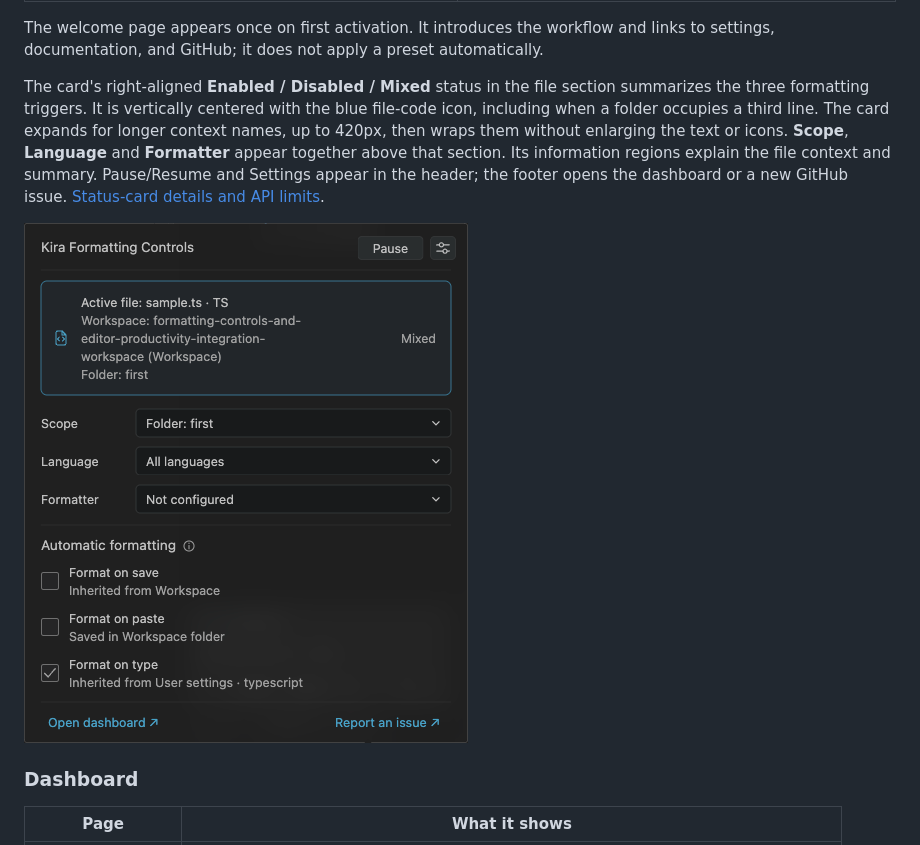
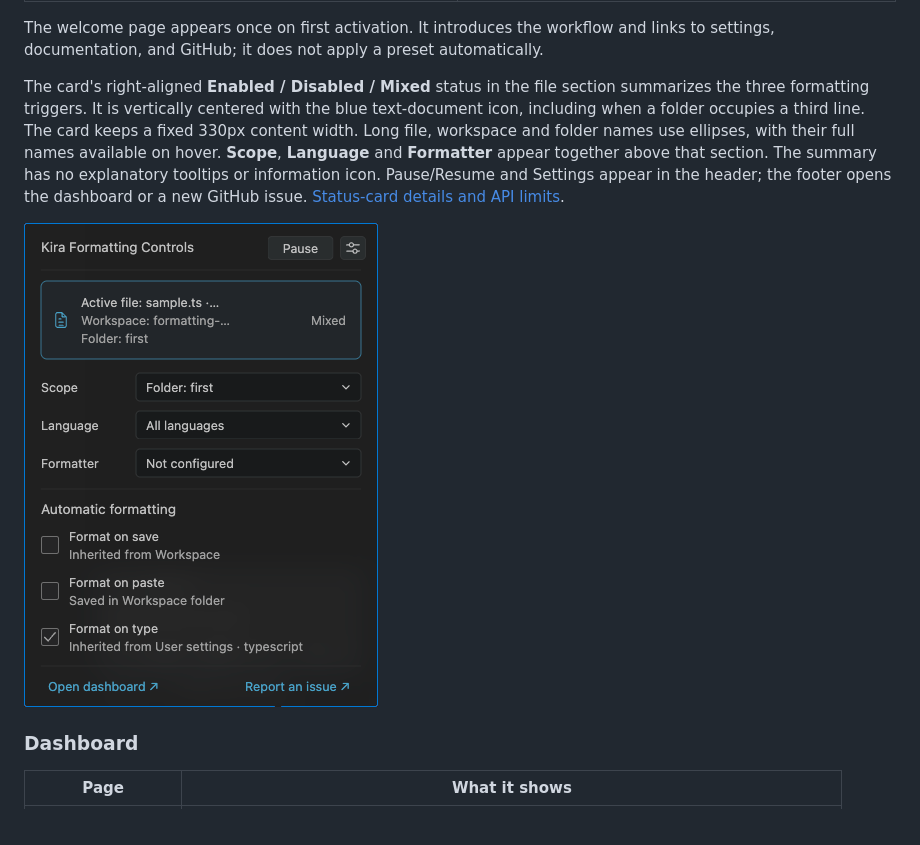
Before and after one commit to kira-explore/formatting-controls, a Markdown page: README.md, the part around the change. Drawn GitHub-style; pictures changed too: docs/assets/status-card-dark.png.

Commit message:
fix: simplify hover help and restore compact card

```diff
--- a/README.md
+++ b/README.md
@@ -125,7 +125,7 @@ Hover the status-bar item to open the anchored **Kira Formatting Controls** card
 
 The welcome page appears once on first activation. It introduces the workflow and links to settings, documentation, and GitHub; it does not apply a preset automatically.
 
-The card's right-aligned **Enabled / Disabled / Mixed** status in the file section summarizes the three formatting triggers. It is vertically centered with the blue file-code icon, including when a folder occupies a third line. The card expands for longer context names, up to 420px, then wraps them without enlarging the text or icons. **Scope**, **Language** and **Formatter** appear together above that section. Its information regions explain the file context and summary. Pause/Resume and Settings appear in the header; the footer opens the dashboard or a new GitHub issue. [Status-card details and API limits](docs/status-controls.md).
+The card's right-aligned **Enabled / Disabled / Mixed** status in the file section summarizes the three formatting triggers. It is vertically centered with the blue text-document icon, including when a folder occupies a third line. The card keeps a fixed 330px content width. Long file, workspace and folder names use ellipses, with their full names available on hover. **Scope**, **Language** and **Formatter** appear together above that section. The summary has no explanatory tooltips or information icon. Pause/Resume and Settings appear in the header; the footer opens the dashboard or a new GitHub issue. [Status-card details and API limits](docs/status-controls.md).
 
 ![Native formatting summary above the status bar in Dark Modern](docs/assets/status-card-dark.png)
 
```
Also changed, not shown: CHANGELOG.md (+2 -2 lines), docs/status-controls.md (+6 -6 lines), 6 other files.
